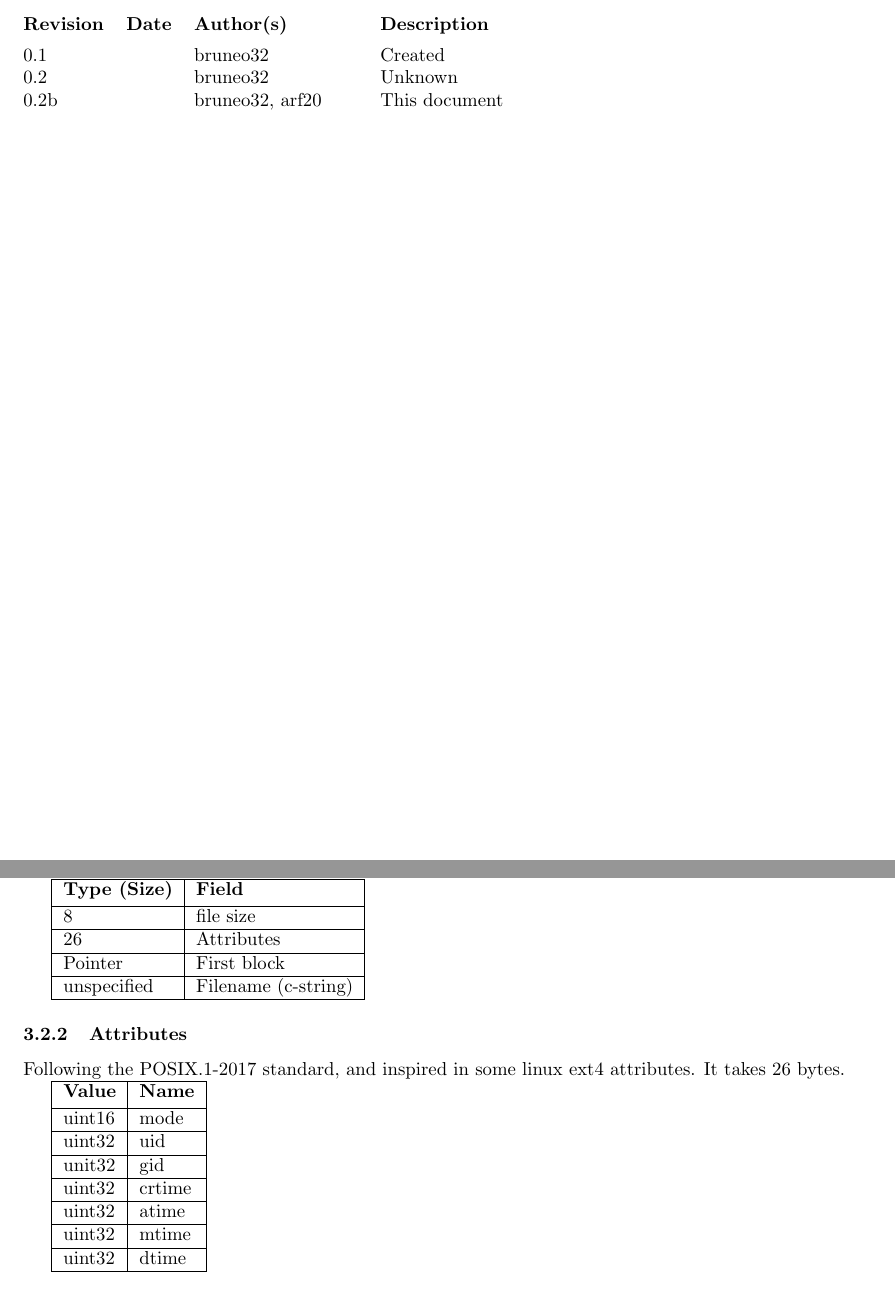
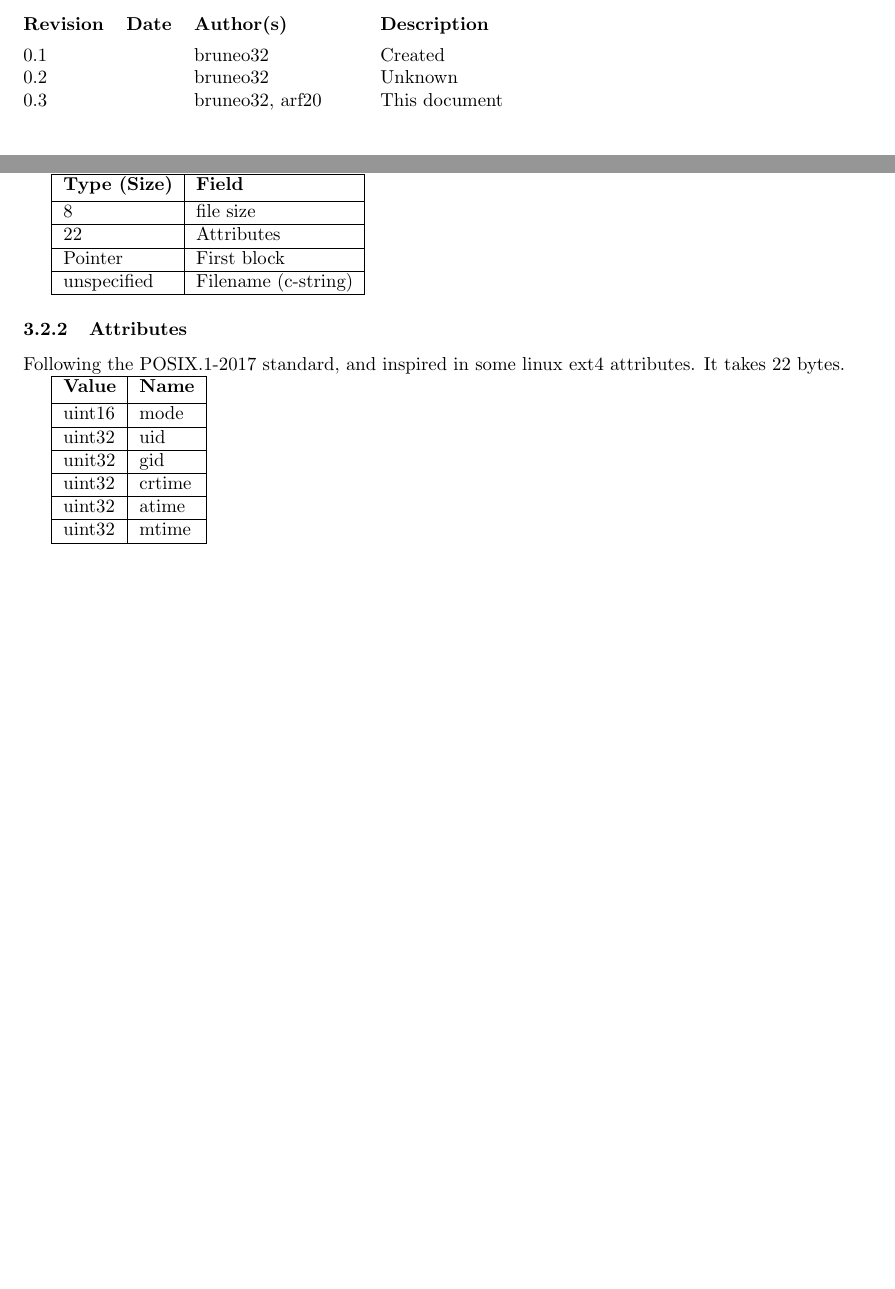
Before and after one commit to informaticapau/brfs, a LaTeX paper (doc/BRFS_Specification.tex): two parts of pages 1 and 4 of 4, joined at a grey line, cut so that both start at the same text, the shorter picture padded with empty space. Compiled offline with pdfLaTeX.

Commit message:
Revised some stuff and started the C definitions header

```diff
--- a/doc/BRFS_Specification.tex
+++ b/doc/BRFS_Specification.tex
@@ -9,7 +9,7 @@
 
 %title page
 \lhead{Working Draft}
-\rhead{Revision 0.2b}
+\rhead{Revision 0.3}
 
 \title{
 	\textbf{BRFS Specification} \\
@@ -36,7 +36,7 @@
 	\begin{versionhistory}
 		\vhEntry{0.1}{}{bruneo32}{Created}
 		\vhEntry{0.2}{}{bruneo32}{Unknown}
-		\vhEntry{0.2b}{}{bruneo32, arf20}{This document}
+		\vhEntry{0.3}{}{bruneo32, arf20}{This document}
 	\end{versionhistory}
 
 	\pagebreak
@@ -194,7 +192,7 @@
 		\hline
 		8 & file size \\
 		\hline
-		26 & Attributes \\
+		22 & Attributes \\
 		\hline
 		Pointer & First block \\
 		\hline
@@ -203,7 +201,7 @@
 	\end{tabular}
 
 	\subsubsection{Attributes}
-	Following the POSIX.1-2017 standard, and inspired in some linux ext4 attributes. It takes 26 bytes.
+	Following the POSIX.1-2017 standard, and inspired in some linux ext4 attributes. It takes 22 bytes.
 
 	\begin{tabular}{|l|l|}
 		\hline
@@ -221,8 +219,6 @@
 		\hline
 		uint32 & mtime \\
 		\hline
-		uint32 & dtime \\
-		\hline
 	\end{tabular}
 
 \end{document}
```
Also changed, not shown: doc/BRFS_Specification.pdf, doc/BRFS_Specification.tex (2 more changed lines), 1 other file.
